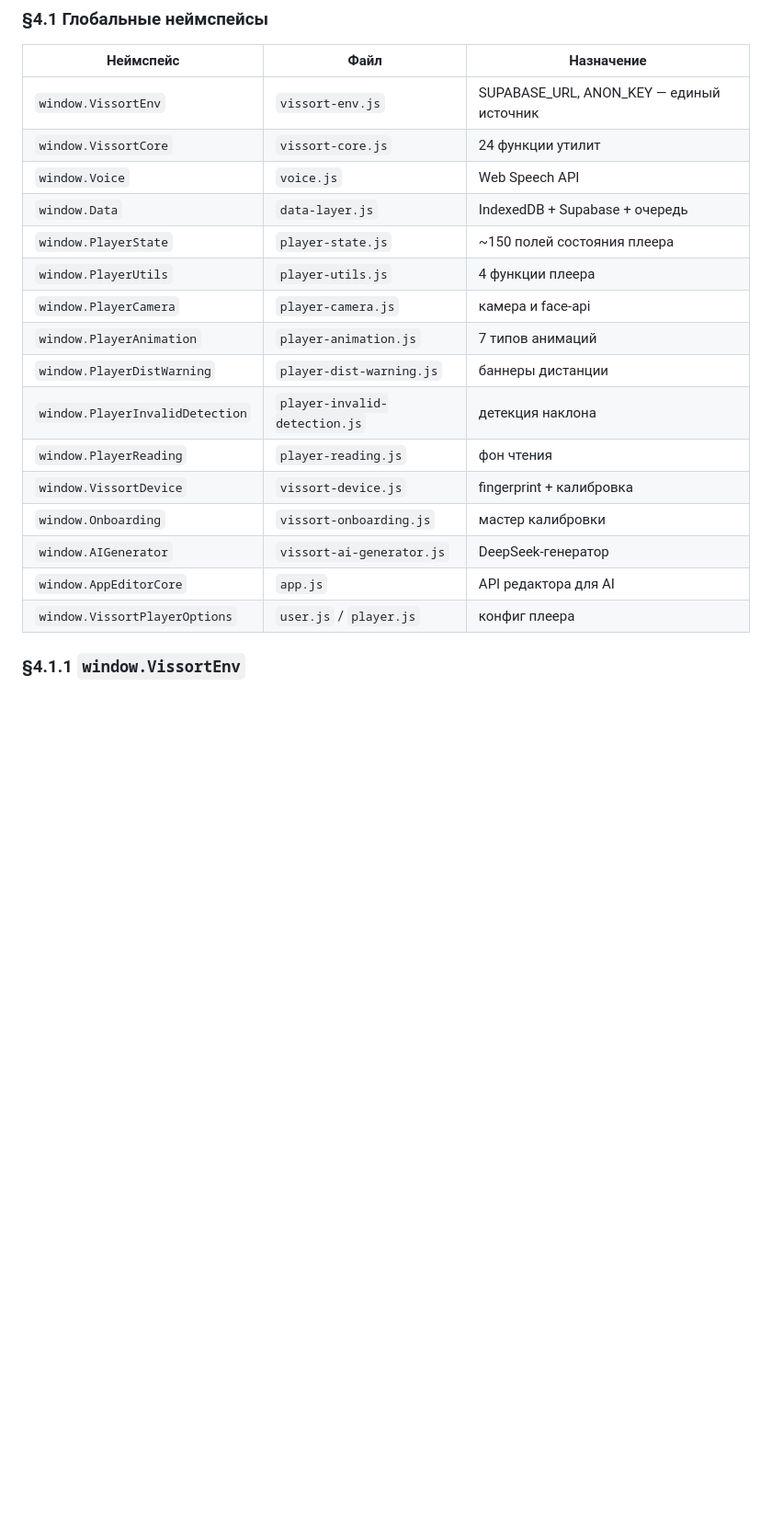
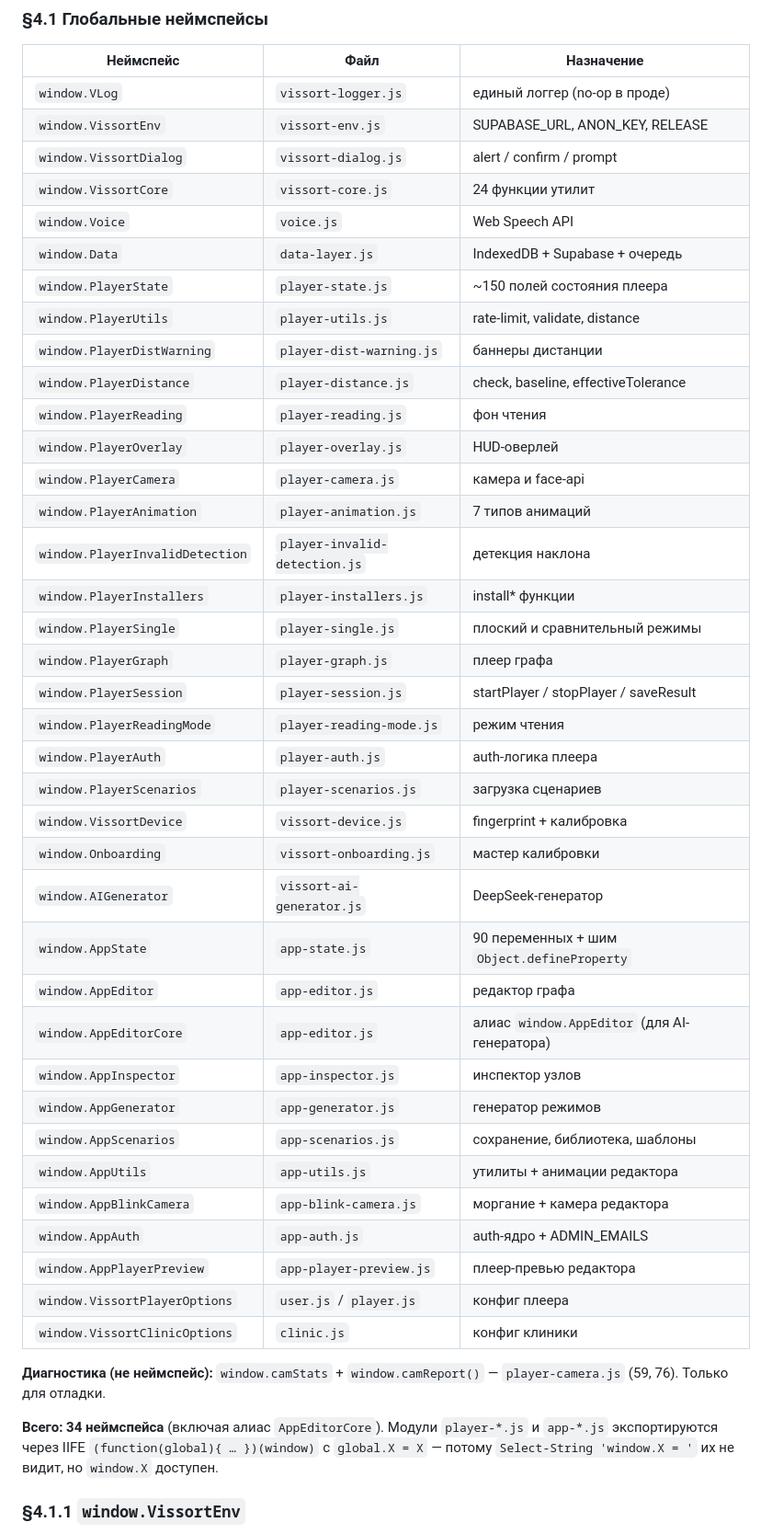
Before and after one commit to DUMAND-Vissort/vissort, a Markdown page: docs/PROJECT-MAP.md, the part around the change. Shown at 92% size. Rendered like a GitHub page; blank space fills up the shorter version.

Commit message:
docs(project-map): §4.1 — глобальные неймспейсы (34, HEAD 87c6f11)

```diff
--- a/docs/PROJECT-MAP.md
+++ b/docs/PROJECT-MAP.md
@@ -340,22 +340,47 @@ Sivtsev OTF (шрифт)
 
 | Неймспейс | Файл | Назначение |
 |---|---|---|
-| `window.VissortEnv` | `vissort-env.js` | SUPABASE_URL, ANON_KEY — единый источник |
+| `window.VLog` | `vissort-logger.js` | единый логгер (no-op в проде) |
+| `window.VissortEnv` | `vissort-env.js` | SUPABASE_URL, ANON_KEY, RELEASE |
+| `window.VissortDialog` | `vissort-dialog.js` | alert / confirm / prompt |
 | `window.VissortCore` | `vissort-core.js` | 24 функции утилит |
 | `window.Voice` | `voice.js` | Web Speech API |
 | `window.Data` | `data-layer.js` | IndexedDB + Supabase + очередь |
 | `window.PlayerState` | `player-state.js` | ~150 полей состояния плеера |
-| `window.PlayerUtils` | `player-utils.js` | 4 функции плеера |
+| `window.PlayerUtils` | `player-utils.js` | rate-limit, validate, distance |
+| `window.PlayerDistWarning` | `player-dist-warning.js` | баннеры дистанции |
+| `window.PlayerDistance` | `player-distance.js` | check, baseline, effectiveTolerance |
+| `window.PlayerReading` | `player-reading.js` | фон чтения |
+| `window.PlayerOverlay` | `player-overlay.js` | HUD-оверлей |
 | `window.PlayerCamera` | `player-camera.js` | камера и face-api |
 | `window.PlayerAnimation` | `player-animation.js` | 7 типов анимаций |
-| `window.PlayerDistWarning` | `player-dist-warning.js` | баннеры дистанции |
 | `window.PlayerInvalidDetection` | `player-invalid-detection.js` | детекция наклона |
-| `window.PlayerReading` | `player-reading.js` | фон чтения |
+| `window.PlayerInstallers` | `player-installers.js` | install* функции |
+| `window.PlayerSingle` | `player-single.js` | плоский и сравнительный режимы |
+| `window.PlayerGraph` | `player-graph.js` | плеер графа |
+| `window.PlayerSession` | `player-session.js` | startPlayer / stopPlayer / saveResult |
+| `window.PlayerReadingMode` | `player-reading-mode.js` | режим чтения |
+| `window.PlayerAuth` | `player-auth.js` | auth-логика плеера |
+| `window.PlayerScenarios` | `player-scenarios.js` | загрузка сценариев |
 | `window.VissortDevice` | `vissort-device.js` | fingerprint + калибровка |
 | `window.Onboarding` | `vissort-onboarding.js` | мастер калибровки |
 | `window.AIGenerator` | `vissort-ai-generator.js` | DeepSeek-генератор |
-| `window.AppEditorCore` | `app.js` | API редактора для AI |
+| `window.AppState` | `app-state.js` | 90 переменных + шим `Object.defineProperty` |
+| `window.AppEditor` | `app-editor.js` | редактор графа |
+| `window.AppEditorCore` | `app-editor.js` | алиас `window.AppEditor` (для AI-генератора) |
+| `window.AppInspector` | `app-inspector.js` | инспектор узлов |
+| `window.AppGenerator` | `app-generator.js` | генератор режимов |
+| `window.AppScenarios` | `app-scenarios.js` | сохранение, библиотека, шаблоны |
+| `window.AppUtils` | `app-utils.js` | утилиты + анимации редактора |
+| `window.AppBlinkCamera` | `app-blink-camera.js` | моргание + камера редактора |
+| `window.AppAuth` | `app-auth.js` | auth-ядро + ADMIN_EMAILS |
+| `window.AppPlayerPreview` | `app-player-preview.js` | плеер-превью редактора |
 | `window.VissortPlayerOptions` | `user.js` / `player.js` | конфиг плеера |
+| `window.VissortClinicOptions` | `clinic.js` | конфиг клиники |
+
+**Диагностика (не неймспейс):** `window.camStats` + `window.camReport()` — `player-camera.js` (59, 76). Только для отладки.
+
+**Всего: 34 неймспейса** (включая алиас `AppEditorCore`). Модули `player-*.js` и `app-*.js` экспортируются через IIFE `(function(global){ … })(window)` с `global.X = X` — потому `Select-String 'window.X = '` их не видит, но `window.X` доступен.
 
 ### §4.1.1 `window.VissortEnv`
 
```
